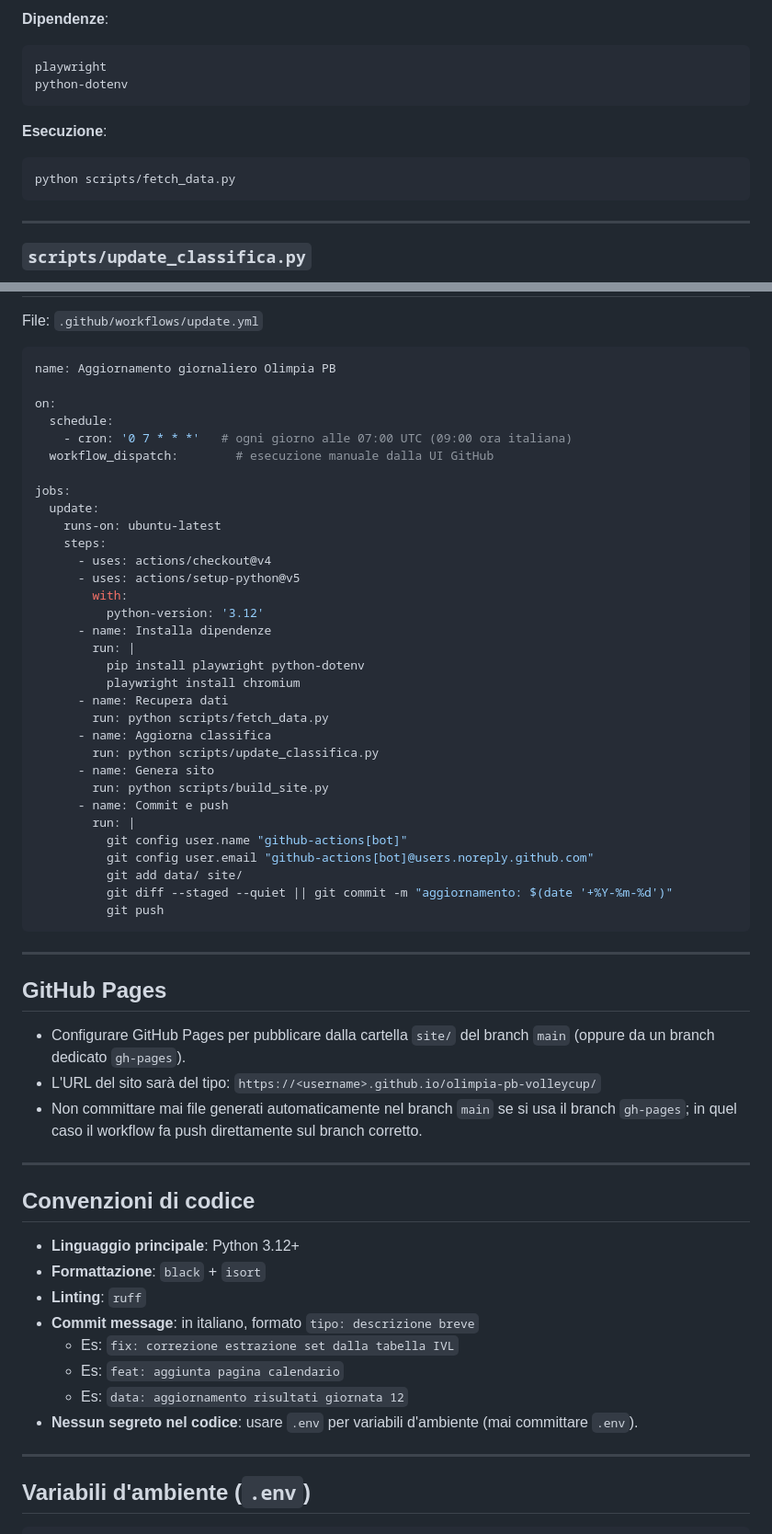
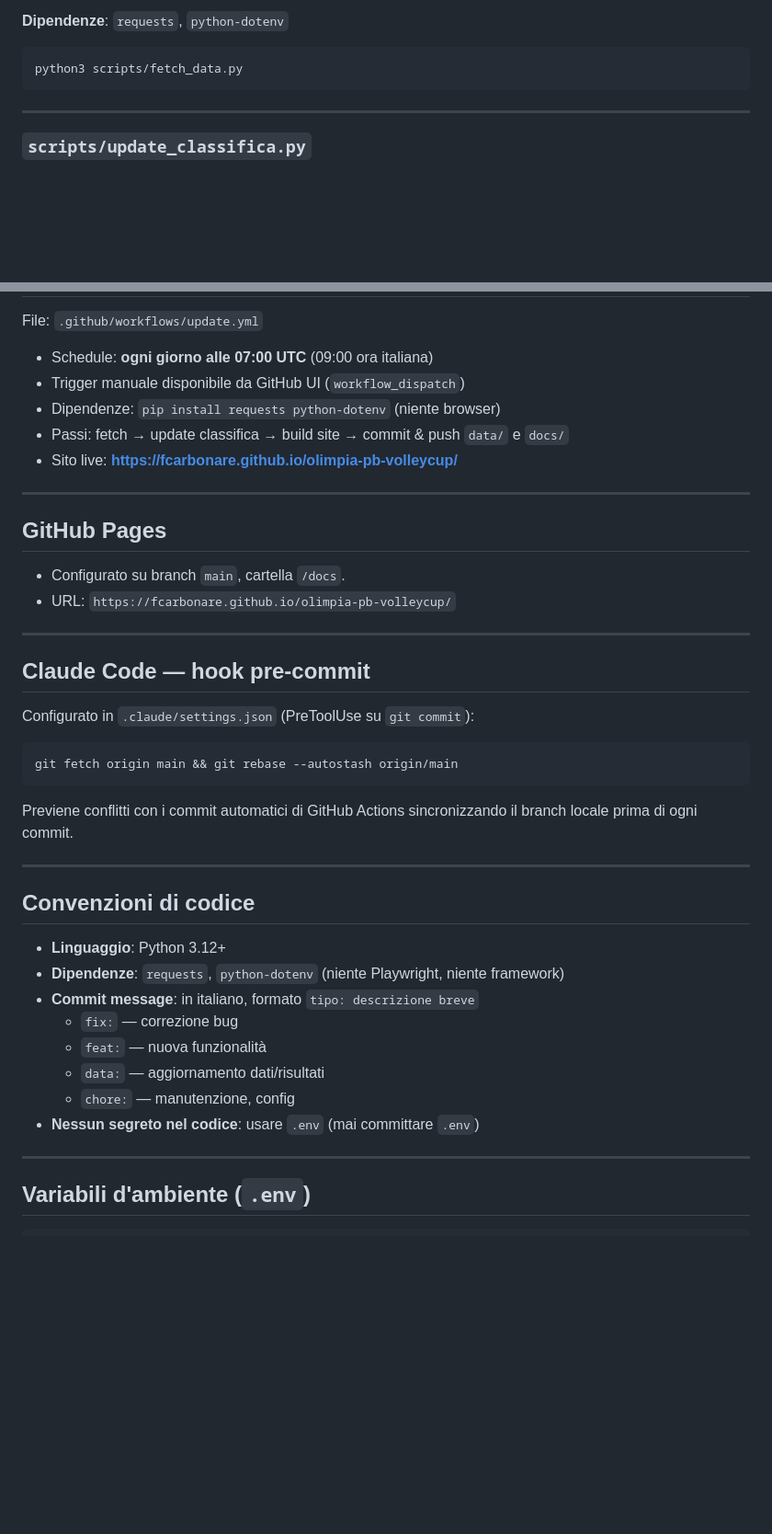
Before and after one commit to fcarbonare/olimpia-pb-volleycup, a Markdown page: CLAUDE.md, 2 parts joined by grey strips. Shown at 92% size. Rendered like a GitHub page; blank space fills up the shorter version.

````diff
--- a/CLAUDE.md
+++ b/CLAUDE.md
@@ -158,13 +167,8 @@ Parametri:
 
-**Dipendenze**:
-```
-playwright
-python-dotenv
-```
+**Dipendenze**: `requests`, `python-dotenv`
 
-**Esecuzione**:
 ```bash
-python scripts/fetch_data.py
+python3 scripts/fetch_data.py
 ```
 
 ---
@@ -248,65 +217,42 @@ Ogni giorno, preferibilmente la mattina (08:00 ora italiana).
 
 File: `.github/workflows/update.yml`
-
-```yaml
-name: Aggiornamento giornaliero Olimpia PB
-
-on:
-  schedule:
-    - cron: '0 7 * * *'   # ogni giorno alle 07:00 UTC (09:00 ora italiana)
-  workflow_dispatch:        # esecuzione manuale dalla UI GitHub
-
-jobs:
-  update:
-    runs-on: ubuntu-latest
-    steps:
-      - uses: actions/checkout@v4
-      - uses: actions/setup-python@v5
-        with:
-          python-version: '3.12'
-      - name: Installa dipendenze
-        run: |
-          pip install playwright python-dotenv
-          playwright install chromium
-      - name: Recupera dati
-        run: python scripts/fetch_data.py
-      - name: Aggiorna classifica
-        run: python scripts/update_classifica.py
-      - name: Genera sito
-        run: python scripts/build_site.py
-      - name: Commit e push
-        run: |
-          git config user.name "github-actions[bot]"
-          git config user.email "github-actions[bot]@users.noreply.github.com"
-          git add data/ site/
-          git diff --staged --quiet || git commit -m "aggiornamento: $(date '+%Y-%m-%d')"
-          git push
-```
+- Schedule: **ogni giorno alle 07:00 UTC** (09:00 ora italiana)
+- Trigger manuale disponibile da GitHub UI (`workflow_dispatch`)
+- Dipendenze: `pip install requests python-dotenv` (niente browser)
+- Passi: fetch → update classifica → build site → commit & push `data/` e `docs/`
+- Sito live: **https://fcarbonare.github.io/olimpia-pb-volleycup/**
 
 ---
 
 ## GitHub Pages
 
-- Configurare GitHub Pages per pubblicare dalla cartella `site/` del branch `main`
-  (oppure da un branch dedicato `gh-pages`).
-- L'URL del sito sarà del tipo: `https://<username>.github.io/olimpia-pb-volleycup/`
-- Non committare mai file generati automaticamente nel branch `main` se si usa
-  il branch `gh-pages`; in quel caso il workflow fa push direttamente sul branch
-  corretto.
+- Configurato su branch `main`, cartella `/docs`.
+- URL: `https://fcarbonare.github.io/olimpia-pb-volleycup/`
+
+---
+
+## Claude Code — hook pre-commit
+
+Configurato in `.claude/settings.json` (PreToolUse su `git commit`):
+
+```bash
+git fetch origin main && git rebase --autostash origin/main
+```
+
+Previene conflitti con i commit automatici di GitHub Actions sincronizzando il branch locale prima di ogni commit.
 
 ---
 
 ## Convenzioni di codice
 
-- **Linguaggio principale**: Python 3.12+
-- **Formattazione**: `black` + `isort`
-- **Linting**: `ruff`
+- **Linguaggio**: Python 3.12+
+- **Dipendenze**: `requests`, `python-dotenv` (niente Playwright, niente framework)
 - **Commit message**: in italiano, formato `tipo: descrizione breve`
-  - Es: `fix: correzione estrazione set dalla tabella IVL`
-  - Es: `feat: aggiunta pagina calendario`
-  - Es: `data: aggiornamento risultati giornata 12`
-- **Nessun segreto nel codice**: usare `.env` per variabili d'ambiente (mai
-  committare `.env`).
+  - `fix:` — correzione bug
+  - `feat:` — nuova funzionalità
+  - `data:` — aggiornamento dati/risultati
+  - `chore:` — manutenzione, config
+- **Nessun segreto nel codice**: usare `.env` (mai committare `.env`)
 
 ---
 
````
Also changed, not shown: other parts of CLAUDE.md (+118 -151 lines), scripts/cowork_daily.md (deleted, +0 -24 lines).
